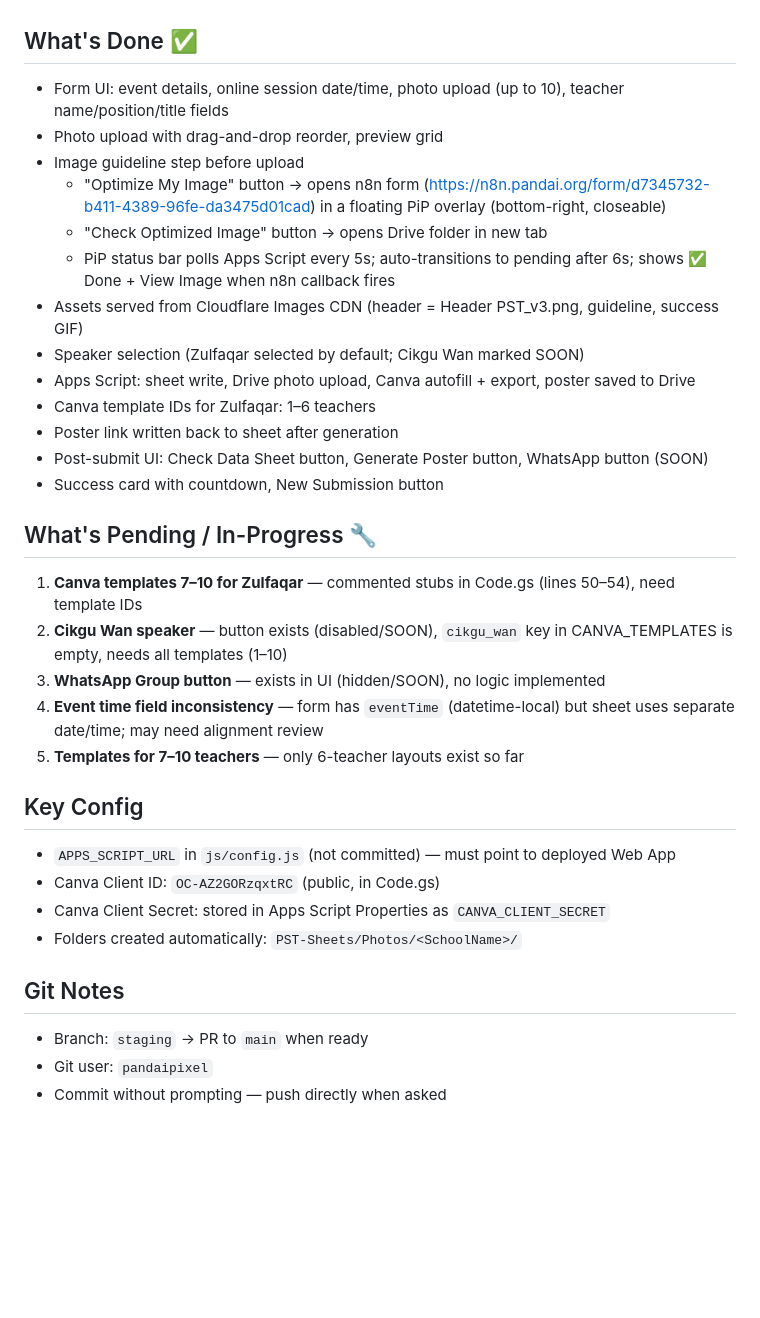
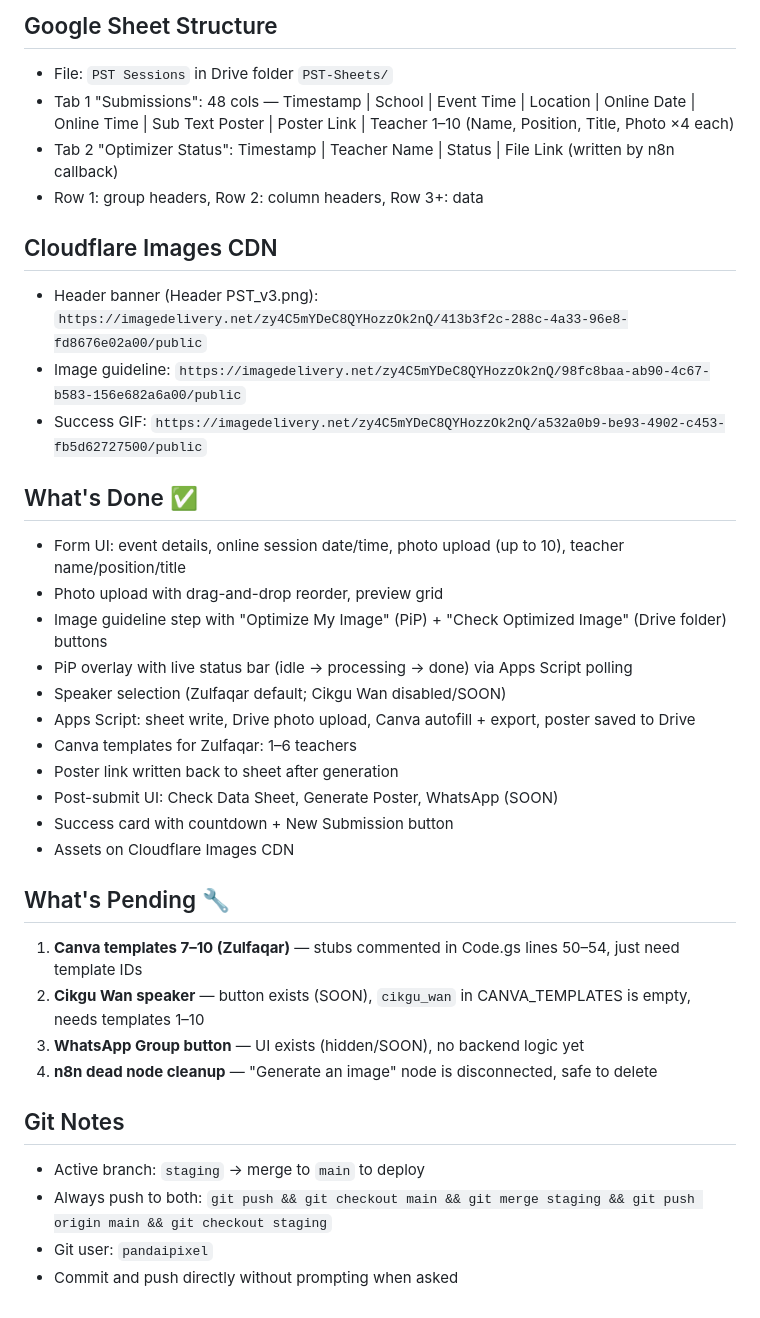
Before and after one commit to team-mupmzfqot/pandai.pages, a Markdown page: CLAUDE.md, the part around one of its changes. GitHub-like rendering; blank space fills up the shorter version.

```diff
--- a/CLAUDE.md
+++ b/CLAUDE.md
@@ -42,33 +66,35 @@ Layout v4: 47 cols total
+## Google Sheet Structure
+- File: `PST Sessions` in Drive folder `PST-Sheets/`
+- Tab 1 "Submissions": 48 cols — Timestamp | School | Event Time | Location | Online Date | Online Time | Sub Text Poster | Poster Link | Teacher 1–10 (Name, Position, Title, Photo ×4 each)
+- Tab 2 "Optimizer Status": Timestamp | Teacher Name | Status | File Link (written by n8n callback)
+- Row 1: group headers, Row 2: column headers, Row 3+: data
+
+## Cloudflare Images CDN
+- Header banner (Header PST_v3.png): `https://imagedelivery.net/zy4C5mYDeC8QYHozzOk2nQ/413b3f2c-288c-4a33-96e8-fd8676e02a00/public`
+- Image guideline: `https://imagedelivery.net/zy4C5mYDeC8QYHozzOk2nQ/98fc8baa-ab90-4c67-b583-156e682a6a00/public`
+- Success GIF: `https://imagedelivery.net/zy4C5mYDeC8QYHozzOk2nQ/a532a0b9-be93-4902-c453-fb5d62727500/public`
 
 ## What's Done ✅
-- Form UI: event details, online session date/time, photo upload (up to 10), teacher name/position/title fields
+- Form UI: event details, online session date/time, photo upload (up to 10), teacher name/position/title
 - Photo upload with drag-and-drop reorder, preview grid
-- Image guideline step before upload
-  - "Optimize My Image" button → opens n8n form (https://n8n.pandai.org/form/d7345732-b411-4389-96fe-da3475d01cad) in a floating PiP overlay (bottom-right, closeable)
-  - "Check Optimized Image" button → opens Drive folder in new tab
-  - PiP status bar polls Apps Script every 5s; auto-transitions to pending after 6s; shows ✅ Done + View Image when n8n callback fires
-- Assets served from Cloudflare Images CDN (header = Header PST_v3.png, guideline, success GIF)
-- Speaker selection (Zulfaqar selected by default; Cikgu Wan marked SOON)
+- Image guideline step with "Optimize My Image" (PiP) + "Check Optimized Image" (Drive folder) buttons
+- PiP overlay with live status bar (idle → processing → done) via Apps Script polling
+- Speaker selection (Zulfaqar default; Cikgu Wan disabled/SOON)
 - Apps Script: sheet write, Drive photo upload, Canva autofill + export, poster saved to Drive
-- Canva template IDs for Zulfaqar: 1–6 teachers
+- Canva templates for Zulfaqar: 1–6 teachers
 - Poster link written back to sheet after generation
-- Post-submit UI: Check Data Sheet button, Generate Poster button, WhatsApp button (SOON)
-- Success card with countdown, New Submission button
+- Post-submit UI: Check Data Sheet, Generate Poster, WhatsApp (SOON)
+- Success card with countdown + New Submission button
+- Assets on Cloudflare Images CDN
 
-## What's Pending / In-Progress 🔧
-1. **Canva templates 7–10 for Zulfaqar** — commented stubs in Code.gs (lines 50–54), need template IDs
-2. **Cikgu Wan speaker** — button exists (disabled/SOON), `cikgu_wan` key in CANVA_TEMPLATES is empty, needs all templates (1–10)
-3. **WhatsApp Group button** — exists in UI (hidden/SOON), no logic implemented
-4. **Event time field inconsistency** — form has `eventTime` (datetime-local) but sheet uses separate date/time; may need alignment review
-5. **Templates for 7–10 teachers** — only 6-teacher layouts exist so far
-
-## Key Config
-- `APPS_SCRIPT_URL` in `js/config.js` (not committed) — must point to deployed Web App
-- Canva Client ID: `OC-AZ2GORzqxtRC` (public, in Code.gs)
-- Canva Client Secret: stored in Apps Script Properties as `CANVA_CLIENT_SECRET`
-- Folders created automatically: `PST-Sheets/Photos/<SchoolName>/`
+## What's Pending 🔧
+1. **Canva templates 7–10 (Zulfaqar)** — stubs commented in Code.gs lines 50–54, just need template IDs
+2. **Cikgu Wan speaker** — button exists (SOON), `cikgu_wan` in CANVA_TEMPLATES is empty, needs templates 1–10
+3. **WhatsApp Group button** — UI exists (hidden/SOON), no backend logic yet
+4. **n8n dead node cleanup** — "Generate an image" node is disconnected, safe to delete
 
 ## Git Notes
-- Branch: `staging` → PR to `main` when ready
+- Active branch: `staging` → merge to `main` to deploy
+- Always push to both: `git push && git checkout main && git merge staging && git push origin main && git checkout staging`
 - Git user: `pandaipixel`
-- Commit without prompting — push directly when asked
+- Commit and push directly without prompting when asked
```
Also changed, not shown: other parts of CLAUDE.md (+37 -13 lines).
